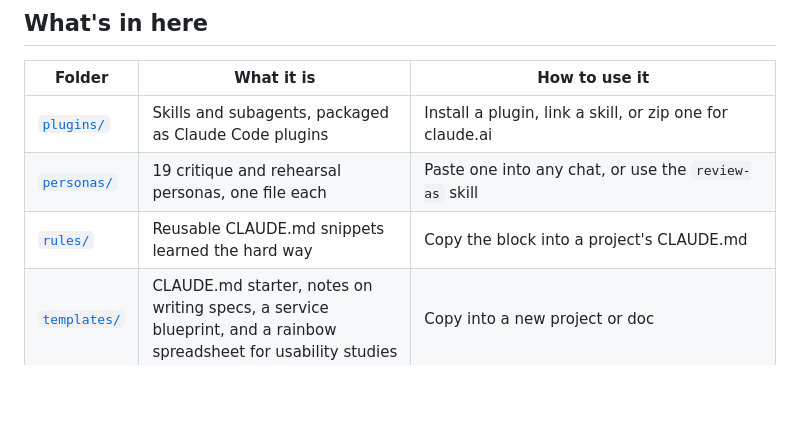
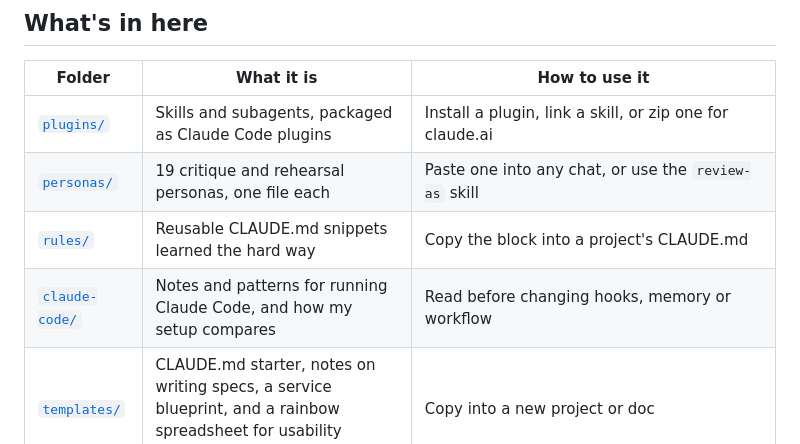
Before and after one commit to joealfonso/AgentsAndSkills, a Markdown page: README.md, the part around the change. GitHub-like rendering; blank space fills up the shorter version.

```diff
--- a/README.md
+++ b/README.md
@@ -9,6 +9,7 @@ My bank of AI skills, personas, agents and working rules. Everything here is pla
 | [`plugins/`](plugins) | Skills and subagents, packaged as Claude Code plugins | Install a plugin, link a skill, or zip one for claude.ai |
 | [`personas/`](personas) | 19 critique and rehearsal personas, one file each | Paste one into any chat, or use the `review-as` skill |
 | [`rules/`](rules) | Reusable CLAUDE.md snippets learned the hard way | Copy the block into a project's CLAUDE.md |
+| [`claude-code/`](claude-code) | Notes and patterns for running Claude Code, and how my setup compares | Read before changing hooks, memory or workflow |
 | [`templates/`](templates) | CLAUDE.md starter, notes on writing specs, a service blueprint, and a rainbow spreadsheet for usability studies | Copy into a new project or doc |
 | [`prompts/`](prompts) | 81 career prompts across 13 areas, plus a context block about me | Fill in the brackets and paste, or use the `prompt-library` skill |
 | [`tools/`](tools) | Interactive HTML versions of the design review frameworks | Use them live at [josephalfonso.com/AgentsAndSkills/tools](https://josephalfonso.com/AgentsAndSkills/tools/) |
```
Also changed, not shown: claude-code/README.md (added, +32 -0 lines), claude-code/setup-patterns.md (added, +97 -0 lines).
